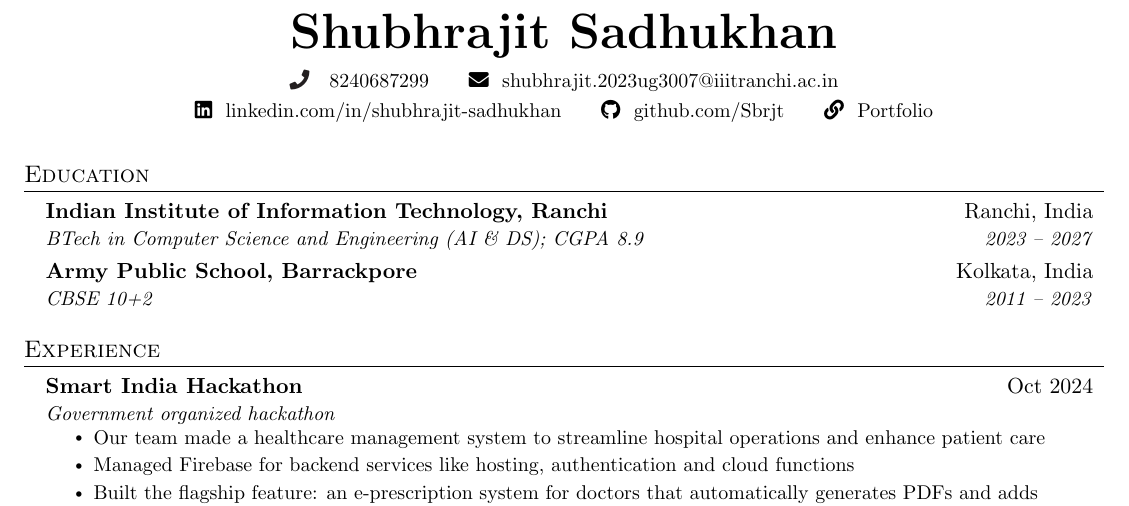
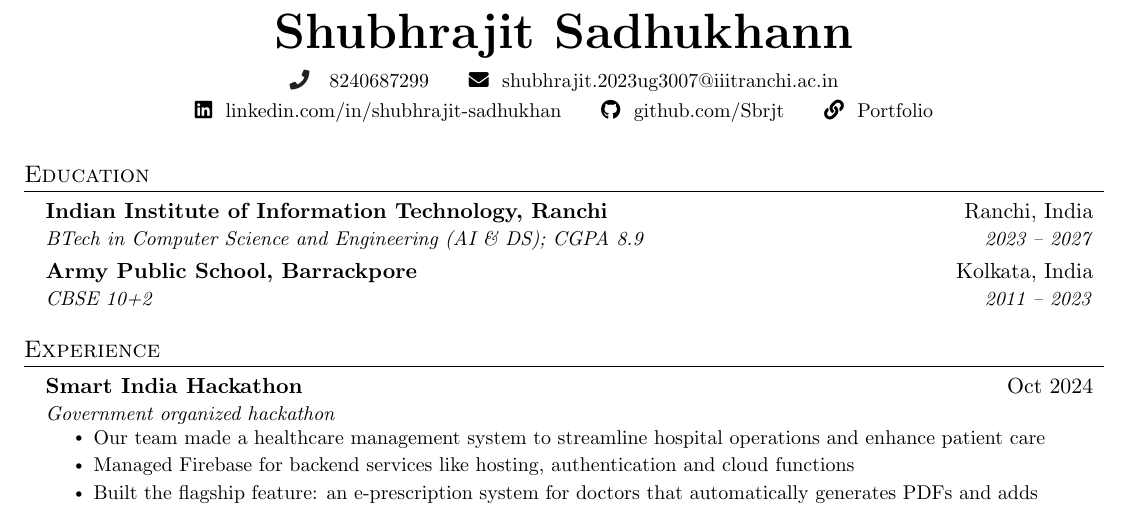
Before and after one commit to Sbrjt/resume, a LaTeX CV (resume.tex): part of the page, cut so that both start at the same text. Compiled offline with pdfLaTeX.

Commit message:
Resume updated

```diff
--- a/resume.tex
+++ b/resume.tex
@@ -113,7 +112,7 @@
 %----------HEADING----------
 
 \begin{center}
-    \textbf{\Huge \scshape Shubhrajit Sadhukhan} \\ \vspace{5pt}
+    \textbf{\Huge \scshape Shubhrajit Sadhukhann} \\ \vspace{5pt}
     \small \seticon{faPhone} \ \ 8240687299 \ \ \ \ \ \faEnvelope \ \  \href{mailto:shubhrajit.2023ug3007@iiitranchi.ac.in}{shubhrajit.2023ug3007@iiitranchi.ac.in} \\
     \vspace{3pt}
     \faLinkedin \ \ \href{https://linkedin.com/in/shubhrajit-sadhukhan}{linkedin.com/in/shubhrajit-sadhukhan} \ \ \ \ \
```
Also changed, not shown: resume.pdf, resume.tex (1 more changed lines).
